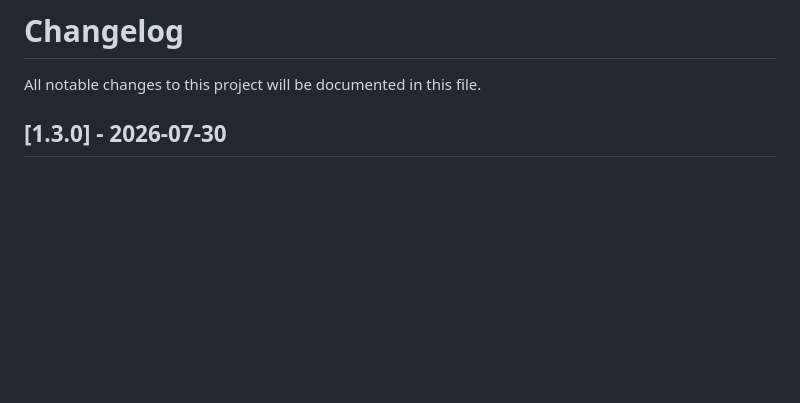
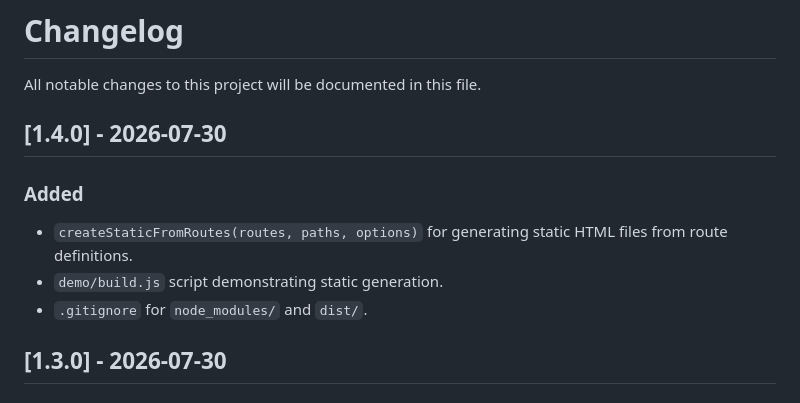
Before and after one commit to dimaspandu/hashttp, a Markdown page: CHANGELOG.md, the part around the change. Rendered like a GitHub page; blank space fills up the shorter version.

Commit message:
chore: update changelog for v1.4.0

```diff
--- a/CHANGELOG.md
+++ b/CHANGELOG.md
@@ -1,6 +1,12 @@
 # Changelog
 
 All notable changes to this project will be documented in this file.
+
+## [1.4.0] - 2026-07-30
+### Added
+- `createStaticFromRoutes(routes, paths, options)` for generating static HTML files from route definitions.
+- `demo/build.js` script demonstrating static generation.
+- `.gitignore` for `node_modules/` and `dist/`.
 
 ## [1.3.0] - 2026-07-30
 ### Added
```
